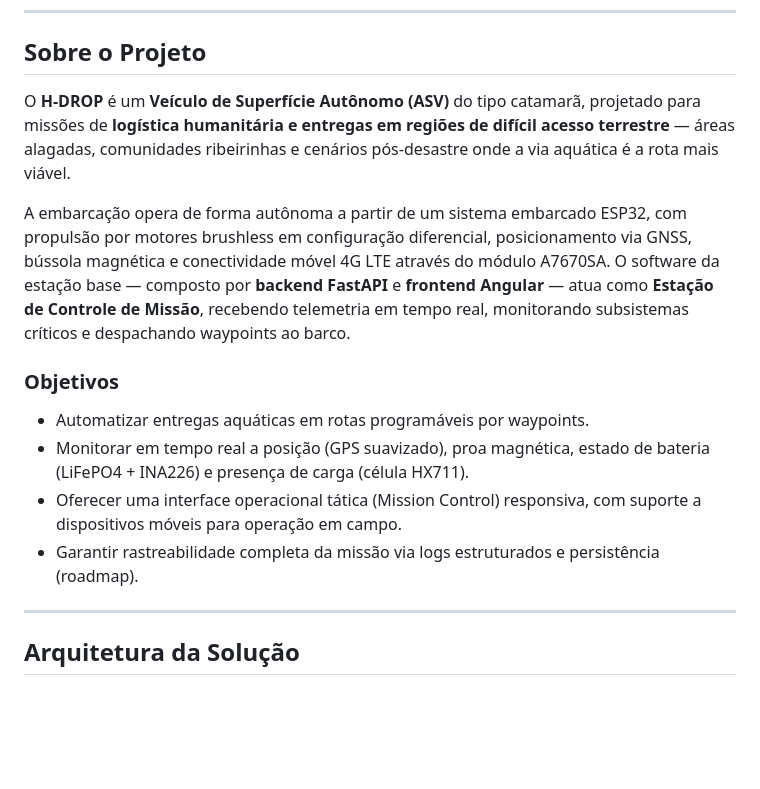
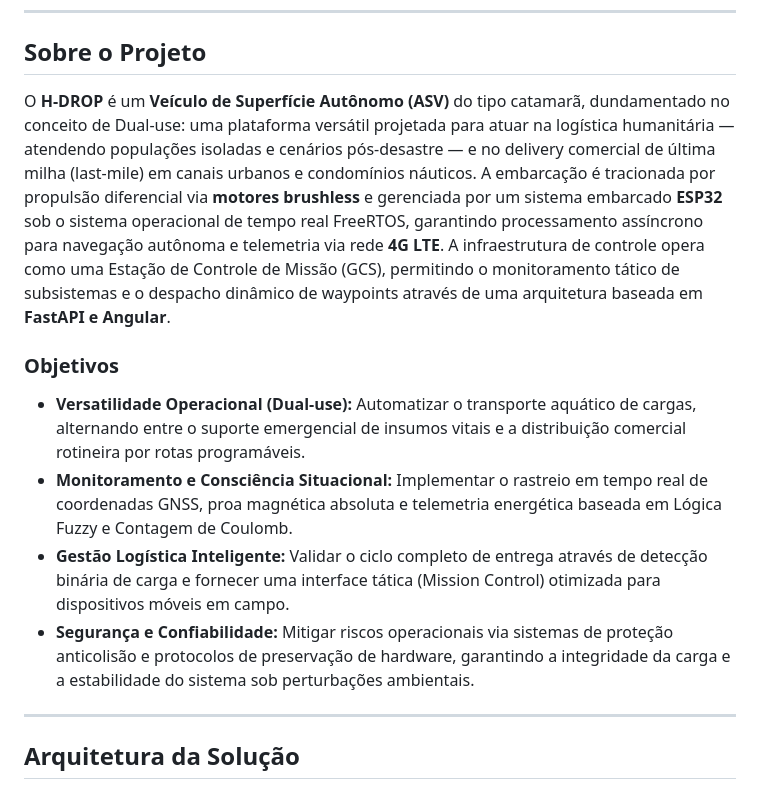
Before and after one commit to AlphaCompLabs/H-Drop, a Markdown page: README.md, the part around the change. Drawn GitHub-style; blank space fills up the shorter version.

Commit message:
Revise project overview and objectives in README
Updated project description and objectives for clarity and detail.

```diff
--- a/README.md
+++ b/README.md
@@ -32,16 +32,14 @@
 
 ## Sobre o Projeto
 
-O **H-DROP** é um **Veículo de Superfície Autônomo (ASV)** do tipo catamarã, projetado para missões de **logística humanitária e entregas em regiões de difícil acesso terrestre** — áreas alagadas, comunidades ribeirinhas e cenários pós-desastre onde a via aquática é a rota mais viável.
-
-A embarcação opera de forma autônoma a partir de um sistema embarcado ESP32, com propulsão por motores brushless em configuração diferencial, posicionamento via GNSS, bússola magnética e conectividade móvel 4G LTE através do módulo A7670SA. O software da estação base — composto por **backend FastAPI** e **frontend Angular** — atua como **Estação de Controle de Missão**, recebendo telemetria em tempo real, monitorando subsistemas críticos e despachando waypoints ao barco.
+O **H-DROP** é um **Veículo de Superfície Autônomo (ASV)** do tipo catamarã, dundamentado no conceito de Dual-use: uma plataforma versátil projetada para atuar na logística humanitária — atendendo populações isoladas e cenários pós-desastre — e no delivery comercial de última milha (last-mile) em canais urbanos e condomínios náuticos. A embarcação é tracionada por propulsão diferencial via **motores brushless** e gerenciada por um sistema embarcado **ESP32** sob o sistema operacional de tempo real FreeRTOS, garantindo processamento assíncrono para navegação autônoma e telemetria via rede **4G LTE**. A infraestrutura de controle opera como uma Estação de Controle de Missão (GCS), permitindo o monitoramento tático de subsistemas e o despacho dinâmico de waypoints através de uma arquitetura baseada em **FastAPI e Angular**.
 
 ### Objetivos
 
-- Automatizar entregas aquáticas em rotas programáveis por waypoints.
-- Monitorar em tempo real a posição (GPS suavizado), proa magnética, estado de bateria (LiFePO4 + INA226) e presença de carga (célula HX711).
-- Oferecer uma interface operacional tática (Mission Control) responsiva, com suporte a dispositivos móveis para operação em campo.
-- Garantir rastreabilidade completa da missão via logs estruturados e persistência (roadmap).
+- **Versatilidade Operacional (Dual-use):** Automatizar o transporte aquático de cargas, alternando entre o suporte emergencial de insumos vitais e a distribuição comercial rotineira por rotas programáveis.
+- **Monitoramento e Consciência Situacional:** Implementar o rastreio em tempo real de coordenadas GNSS, proa magnética absoluta e telemetria energética baseada em Lógica Fuzzy e Contagem de Coulomb.
+- **Gestão Logística Inteligente:** Validar o ciclo completo de entrega através de detecção binária de carga e fornecer uma interface tática (Mission Control) otimizada para dispositivos móveis em campo.
+- **Segurança e Confiabilidade:** Mitigar riscos operacionais via sistemas de proteção anticolisão e protocolos de preservação de hardware, garantindo a integridade da carga e a estabilidade do sistema sob perturbações ambientais.
 
 ---
 
```
